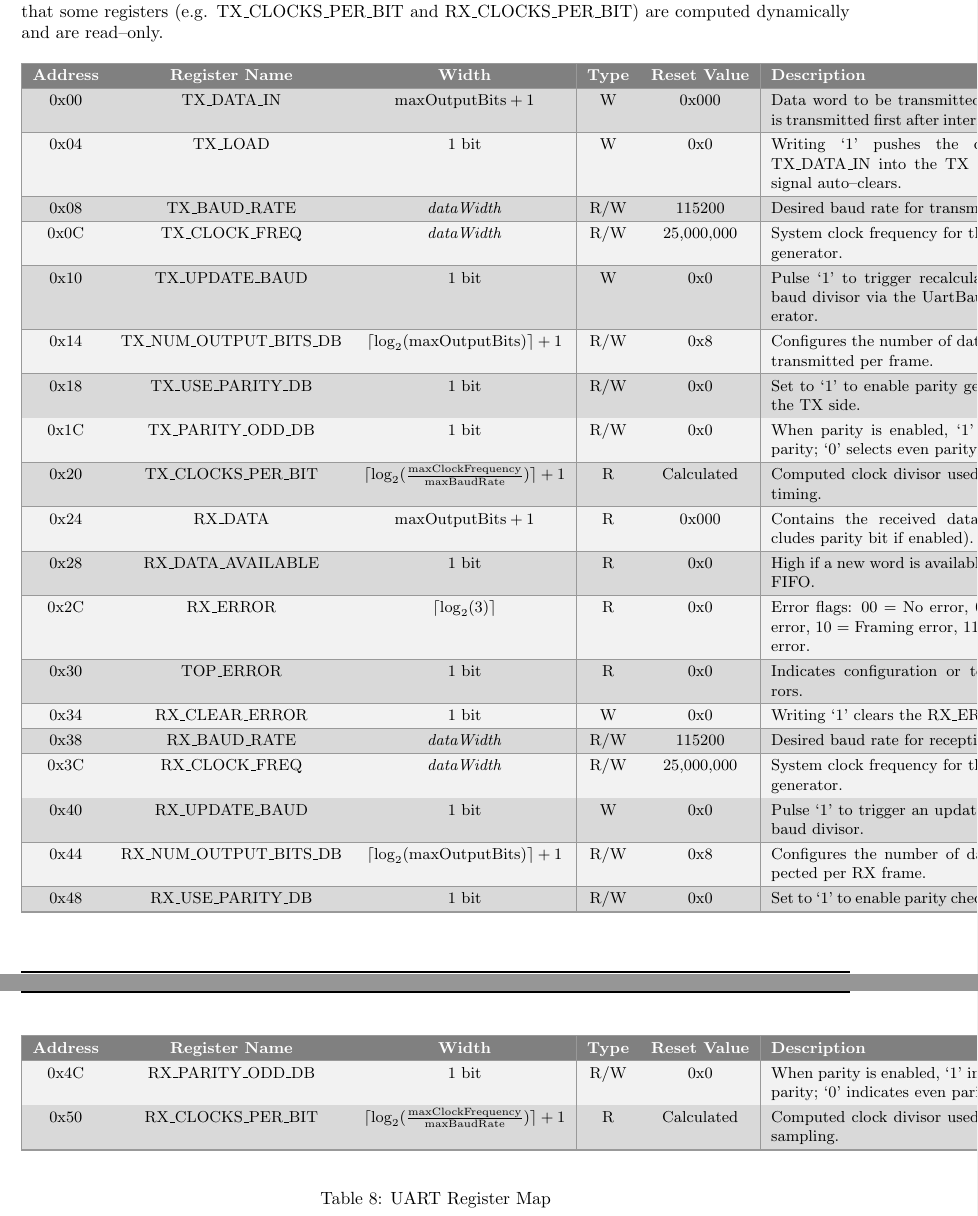
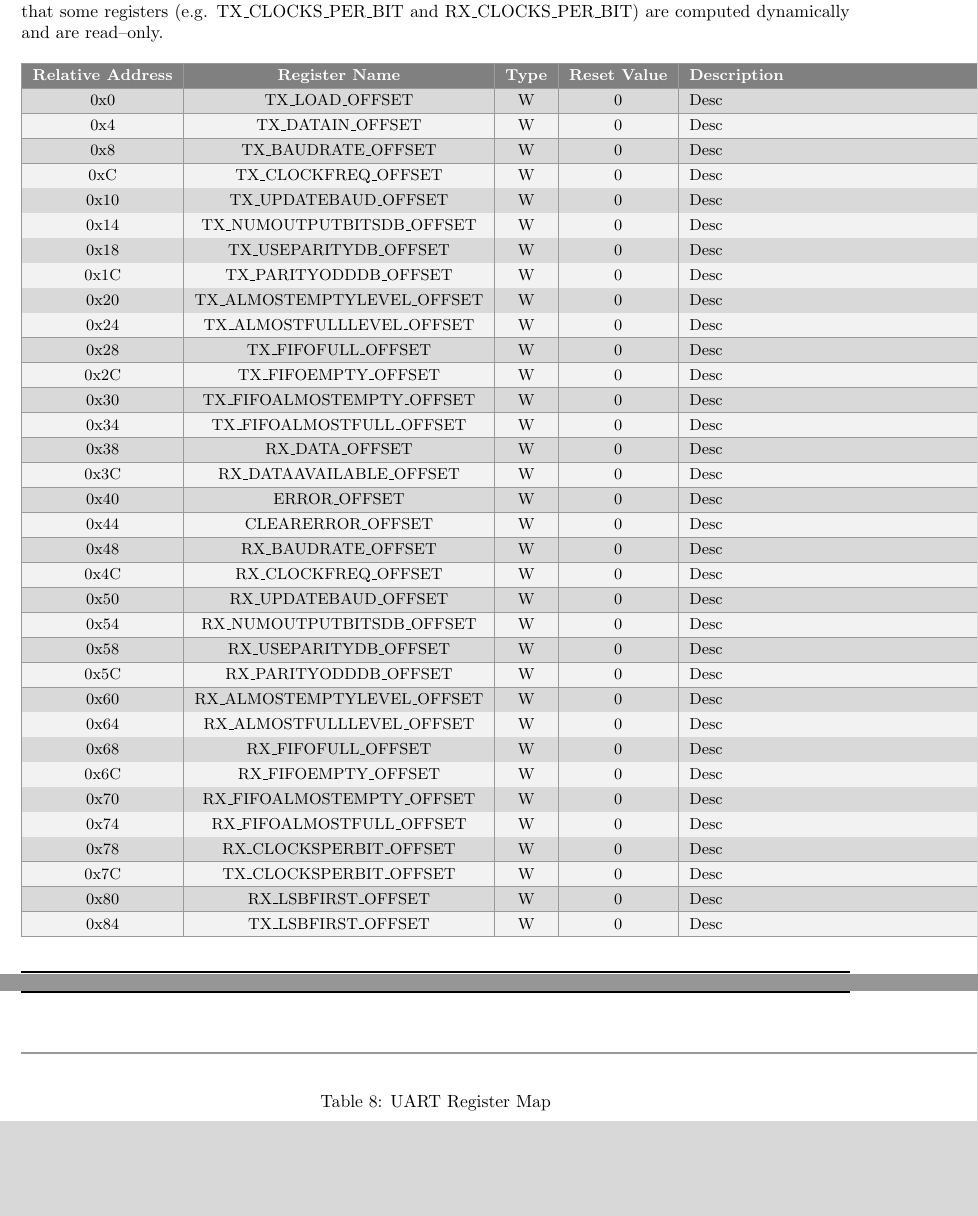
Before and after one commit to rocksavagetech/uart, a LaTeX document (doc/user-guide/uart.tex, which reads doc/user-guide/reg_prog_guide.tex): two parts of pages 13 and 14 of 24, joined at a grey line, cut so that both start at the same text, the shorter picture padded with empty space. Compiled offline with pdfLaTeX.

Commit message:
improving docs

```diff
--- a/doc/user-guide/reg_prog_guide.tex
+++ b/doc/user-guide/reg_prog_guide.tex
@@ -11,44 +11,54 @@
 \small
 \rowcolors{2}{gray!30}{gray!10}
 \arrayrulecolor{gray!80}
-\begin{longtable}{|c|c|c|c|c|p{0.35\textwidth}|}
+\begin{longtable}{|c|c|c|c|p{0.35\textwidth}|}
     \hline
     \rowcolor{gray}
-    \textcolor{white}{\textbf{Address}} & \textcolor{white}{\textbf{Register Name}} & \textcolor{white}{\textbf{Width}} & \textcolor{white}{\textbf{Type}} & \textcolor{white}{\textbf{Reset Value}} & \textcolor{white}{\textbf{Description}} \\ \hline
+    \textcolor{white}{\textbf{Relative Address}} & \textcolor{white}{\textbf{Register Name}} & \textcolor{white}{\textbf{Type}} & \textcolor{white}{\textbf{Reset Value}} & \textcolor{white}{\textbf{Description}} \\ \hline
     \endfirsthead
 
     \hline
     \rowcolor{gray}
-    \textcolor{white}{\textbf{Address}} & \textcolor{white}{\textbf{Register Name}} & \textcolor{white}{\textbf{Width}} & \textcolor{white}{\textbf{Type}} & \textcolor{white}{\textbf{Reset Value}} & \textcolor{white}{\textbf{Description}} \\ \hline
+    \textcolor{white}{\textbf{Relative Address}} & \textcolor{white}{\textbf{Register Name}} & \textcolor{white}{\textbf{Type}} & \textcolor{white}{\textbf{Reset Value}} & \textcolor{white}{\textbf{Description}} \\ \hline
     \endhead
 
     \hline
     \endfoot
 
-% Transmitter registers
-    0x00                                & TX\_DATA\_IN                              & $\text{maxOutputBits}+1$                                                     & W                                & 0x000                                   & Data word to be transmitted. The LSB is transmitted first after internal reversal.         \\ \hline
-    0x04                                & TX\_LOAD                                  & 1 bit                                                                        & W                                & 0x0                                     & Writing ‘1’ pushes the contents of TX\_DATA\_IN into the TX FIFO. This signal auto–clears. \\ \hline
-    0x08                                & TX\_BAUD\_RATE                            & \textit{dataWidth}                                                           & R/W                              & 115200                                  & Desired baud rate for transmission.                                                        \\ \hline
-    0x0C                                & TX\_CLOCK\_FREQ                           & \textit{dataWidth}                                                           & R/W                              & 25,000,000                              & System clock frequency for the TX baud generator.                                          \\ \hline
-    0x10                                & TX\_UPDATE\_BAUD                          & 1 bit                                                                        & W                                & 0x0                                     & Pulse ‘1’ to trigger recalculation of the baud divisor via the UartBaudRateGenerator.      \\ \hline
-    0x14                                & TX\_NUM\_OUTPUT\_BITS\_DB                 & $\lceil\log_2(\text{maxOutputBits})\rceil+1$                                 & R/W                              & 0x8 & Configures the number of data bits to be transmitted per frame. \\ \hline
-    0x18                                & TX\_USE\_PARITY\_DB                       & 1 bit                                                                        & R/W                              & 0x0                                     & Set to ‘1’ to enable parity generation on the TX side.                                     \\ \hline
-    0x1C                                & TX\_PARITY\_ODD\_DB                       & 1 bit                                                                        & R/W                              & 0x0                                     & When parity is enabled, ‘1’ selects odd parity; ‘0’ selects even parity.                   \\ \hline
-    0x20                                & TX\_CLOCKS\_PER\_BIT                      & $\lceil\log_2(\tfrac{\text{maxClockFrequency}}{\text{maxBaudRate}})\rceil+1$ & R & Calculated & Computed clock divisor used for TX bit timing. \\ \hline
-
-% Receiver registers
-    0x24                                & RX\_DATA                                  & $\text{maxOutputBits}+1$                                                     & R                                & 0x000                                   & Contains the received data word (includes parity bit if enabled).                          \\ \hline
-    0x28                                & RX\_DATA\_AVAILABLE                       & 1 bit                                                                        & R                                & 0x0                                     & High if a new word is available in the RX FIFO.                                            \\ \hline
-    0x2C                                & RX\_ERROR                                 & $\lceil\log_2(3)\rceil$                                                      & R                                & 0x0                                     & Error flags: 00 = No error, 01 = Parity error, 10 = Framing error, 11 = Overrun error.     \\ \hline
-    0x30                                & TOP\_ERROR                                & 1 bit                                                                        & R                                & 0x0                                     & Indicates configuration or top–level errors.                                               \\ \hline
-    0x34                                & RX\_CLEAR\_ERROR                          & 1 bit                                                                        & W                                & 0x0                                     & Writing ‘1’ clears the RX\_ERROR flags.                                                    \\ \hline
-    0x38                                & RX\_BAUD\_RATE                            & \textit{dataWidth}                                                           & R/W                              & 115200                                  & Desired baud rate for reception.                                                           \\ \hline
-    0x3C                                & RX\_CLOCK\_FREQ                           & \textit{dataWidth}                                                           & R/W                              & 25,000,000                              & System clock frequency for the RX baud generator.                                          \\ \hline
-    0x40                                & RX\_UPDATE\_BAUD                          & 1 bit                                                                        & W                                & 0x0                                     & Pulse ‘1’ to trigger an update of the RX baud divisor.                                     \\ \hline
-    0x44                                & RX\_NUM\_OUTPUT\_BITS\_DB                 & $\lceil\log_2(\text{maxOutputBits})\rceil+1$                                 & R/W                              & 0x8 & Configures the number of data bits expected per RX frame. \\ \hline
-    0x48                                & RX\_USE\_PARITY\_DB                       & 1 bit                                                                        & R/W                              & 0x0                                     & Set to ‘1’ to enable parity checking in RX.                                                \\ \hline
-    0x4C                                & RX\_PARITY\_ODD\_DB                       & 1 bit                                                                        & R/W                              & 0x0                                     & When parity is enabled, ‘1’ indicates odd parity; ‘0’ indicates even parity.               \\ \hline
-    0x50                                & RX\_CLOCKS\_PER\_BIT                      & $\lceil\log_2(\tfrac{\text{maxClockFrequency}}{\text{maxBaudRate}})\rceil+1$ & R & Calculated & Computed clock divisor used for RX bit sampling. \\ \hline
+0x0      & TX\_LOAD\_OFFSET             & W    & 0          & Desc \\ \hline
+0x4      & TX\_DATAIN\_OFFSET           & W    & 0          & Desc \\ \hline
+0x8      & TX\_BAUDRATE\_OFFSET         & W    & 0          & Desc \\ \hline
+0xC      & TX\_CLOCKFREQ\_OFFSET        & W    & 0          & Desc \\ \hline
+0x10     & TX\_UPDATEBAUD\_OFFSET       & W    & 0          & Desc \\ \hline
+0x14     & TX\_NUMOUTPUTBITSDB\_OFFSET  & W    & 0          & Desc \\ \hline
+0x18     & TX\_USEPARITYDB\_OFFSET      & W    & 0          & Desc \\ \hline
+0x1C     & TX\_PARITYODDDB\_OFFSET      & W    & 0          & Desc \\ \hline
+0x20     & TX\_ALMOSTEMPTYLEVEL\_OFFSET & W    & 0          & Desc \\ \hline
+0x24     & TX\_ALMOSTFULLLEVEL\_OFFSET  & W    & 0          & Desc \\ \hline
+0x28     & TX\_FIFOFULL\_OFFSET         & W    & 0          & Desc \\ \hline
+0x2C     & TX\_FIFOEMPTY\_OFFSET        & W    & 0          & Desc \\ \hline
+0x30     & TX\_FIFOALMOSTEMPTY\_OFFSET  & W    & 0          & Desc \\ \hline
+0x34     & TX\_FIFOALMOSTFULL\_OFFSET   & W    & 0          & Desc \\ \hline
+0x38     & RX\_DATA\_OFFSET             & W    & 0          & Desc \\ \hline
+0x3C     & RX\_DATAAVAILABLE\_OFFSET    & W    & 0          & Desc \\ \hline
+0x40     & ERROR\_OFFSET               & W    & 0          & Desc \\ \hline
+0x44     & CLEARERROR\_OFFSET          & W    & 0          & Desc \\ \hline
+0x48     & RX\_BAUDRATE\_OFFSET         & W    & 0          & Desc \\ \hline
+0x4C     & RX\_CLOCKFREQ\_OFFSET        & W    & 0          & Desc \\ \hline
+0x50     & RX\_UPDATEBAUD\_OFFSET       & W    & 0          & Desc \\ \hline
+0x54     & RX\_NUMOUTPUTBITSDB\_OFFSET  & W    & 0          & Desc \\ \hline
+0x58     & RX\_USEPARITYDB\_OFFSET      & W    & 0          & Desc \\ \hline
+0x5C     & RX\_PARITYODDDB\_OFFSET      & W    & 0          & Desc \\ \hline
+0x60     & RX\_ALMOSTEMPTYLEVEL\_OFFSET & W    & 0          & Desc \\ \hline
+0x64     & RX\_ALMOSTFULLLEVEL\_OFFSET  & W    & 0          & Desc \\ \hline
+0x68     & RX\_FIFOFULL\_OFFSET         & W    & 0          & Desc \\ \hline
+0x6C     & RX\_FIFOEMPTY\_OFFSET        & W    & 0          & Desc \\ \hline
+0x70     & RX\_FIFOALMOSTEMPTY\_OFFSET  & W    & 0          & Desc \\ \hline
+0x74     & RX\_FIFOALMOSTFULL\_OFFSET   & W    & 0          & Desc \\ \hline
+0x78     & RX\_CLOCKSPERBIT\_OFFSET     & W    & 0          & Desc \\ \hline
+0x7C     & TX\_CLOCKSPERBIT\_OFFSET     & W    & 0          & Desc \\ \hline
+0x80     & RX\_LSBFIRST\_OFFSET         & W    & 0          & Desc \\ \hline
+0x84     & TX\_LSBFIRST\_OFFSET         & W    & 0          & Desc \\ \hline
 \end{longtable}
 \captionof{table}{UART Register Map}
 \label{table:uart_register_map}
```
Also changed, not shown: .github/workflows/synth_sta.yml (+1 -0 lines).
